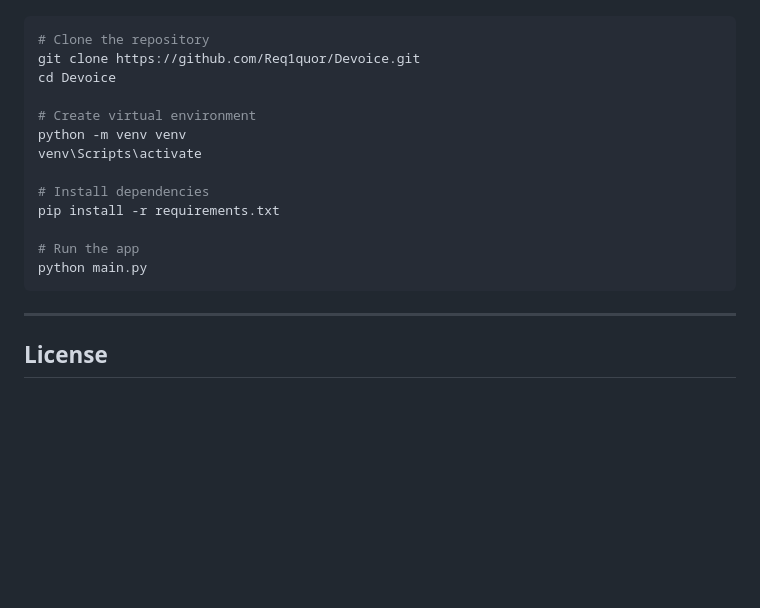
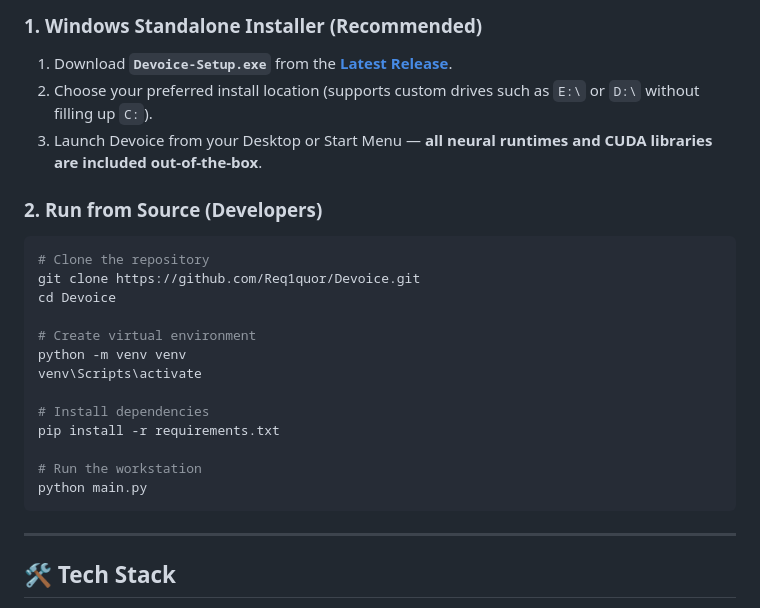
Before and after one commit to Req1quor/Devoice, a Markdown page: README.md, the part around one of its changes. GitHub-like rendering; blank space fills up the shorter version.

````diff
--- a/README.md
+++ b/README.md
@@ -70,3 +111,10 @@ Requires Python 3.10+ and an NVIDIA GPU (recommended, CUDA 12.1):
+### 1. Windows Standalone Installer (Recommended)
+
+1. Download **`Devoice-Setup.exe`** from the [**Latest Release**](https://github.com/Req1quor/Devoice/releases/latest).
+2. Choose your preferred install location (supports custom drives such as `E:\` or `D:\` without filling up `C:`).
+3. Launch Devoice from your Desktop or Start Menu — **all neural runtimes and CUDA libraries are included out-of-the-box**.
+
+### 2. Run from Source (Developers)
 
 ```bash
 # Clone the repository
@@ -80,11 +128,11 @@ venv\Scripts\activate
 # Install dependencies
 pip install -r requirements.txt
 
-# Run the app
+# Run the workstation
 python main.py
 ```
 
 ---
 
-## License
+## 🛠️ Tech Stack
 
````
Also changed, not shown: other parts of README.md (+96 -38 lines), docs/assets/logo.png (added), docs/assets/studio_drawer.png (added), docs/assets/studio_player.png (added), 5 other files.
